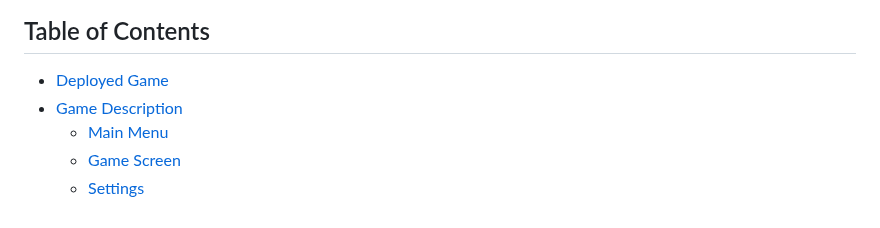
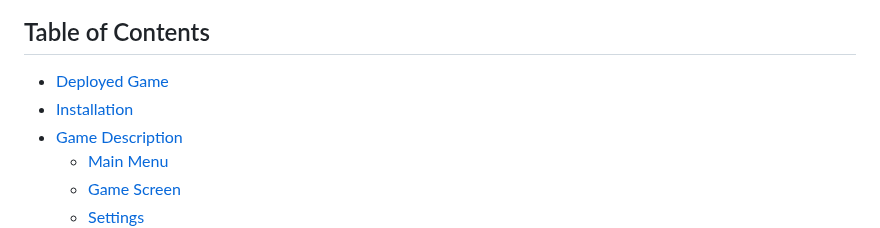
Before and after one commit to KevinPramudyanto/sliding-puzzle, a Markdown page: README.md, the part around the change. GitHub-like rendering.

Commit message:
Update table of content

```diff
--- a/README.md
+++ b/README.md
@@ -7,6 +7,7 @@ This game is based on the old mechanical puzzle called 15 Puzzle. It is created
 ## Table of Contents
 
 - [Deployed Game](#deployed-game)
+- [Installation](#installation)
 - [Game Description](#game-description)
   - [Main Menu](#main-menu)
   - [Game Screen](#game-screen)
```
